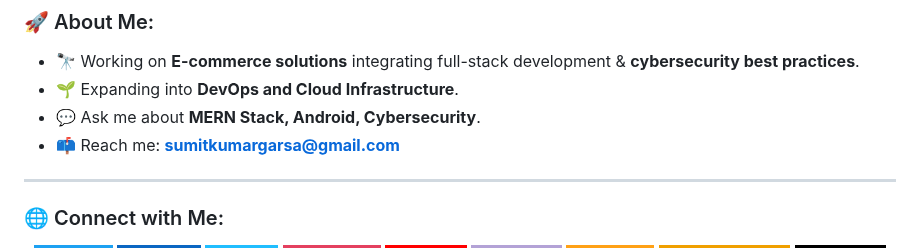
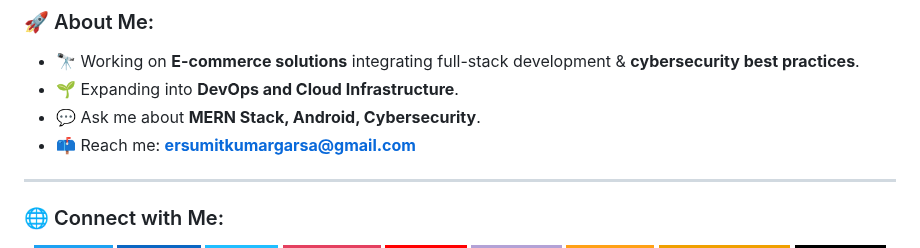
Before and after one commit to SumitKumarGarsa/SumitKumarGarsa, a Markdown page: README.md, the part around the change. Rendered like a GitHub page; badges without logos.

```diff
--- a/README.md
+++ b/README.md
@@ -12,7 +12,7 @@
 - 🔭 Working on **E-commerce solutions** integrating full-stack development & **cybersecurity best practices**.
 - 🌱 Expanding into **DevOps and Cloud Infrastructure**.
 - 💬 Ask me about **MERN Stack, Android, Cybersecurity**.
-- 📫 Reach me: **sumitkumargarsa@gmail.com**
+- 📫 Reach me: **ersumitkumargarsa@gmail.com**
 
 ---
 
```
